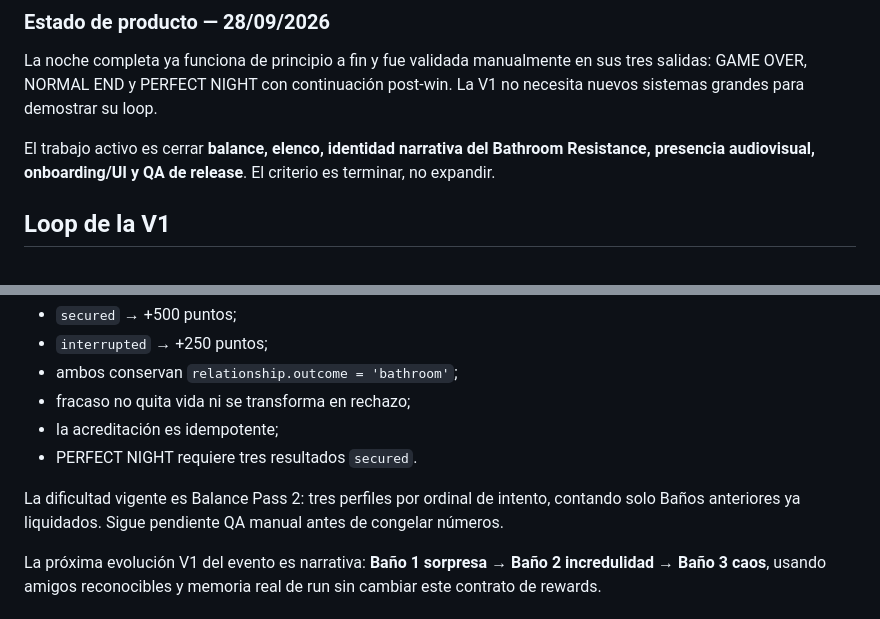
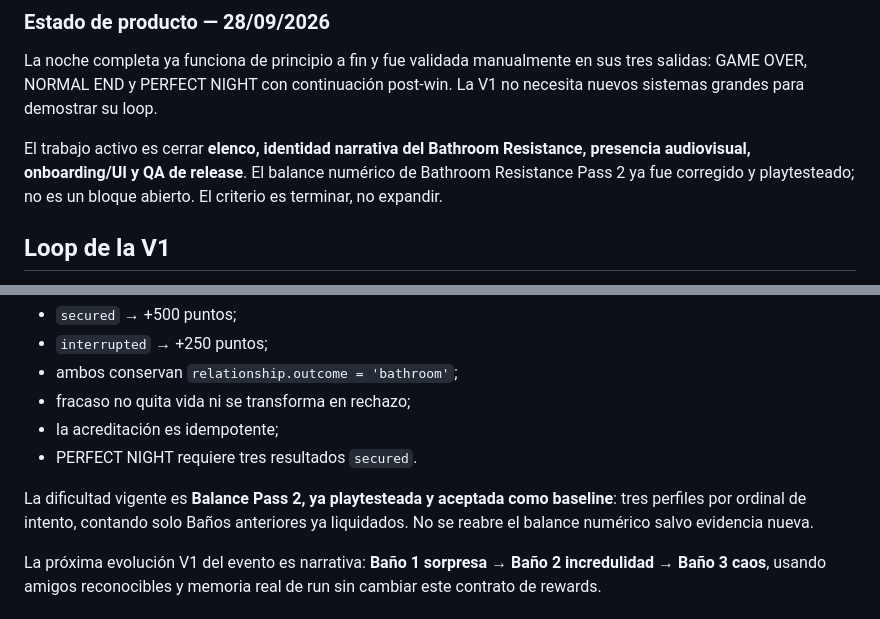
Before and after one commit to ezexgonzalez/tambu-game, a Markdown page: docs/GAME_DESIGN.md, 2 parts joined by grey strips. Rendered like a GitHub page.

Commit message:
docs: mark Bathroom Resistance balance as validated

```diff
--- a/docs/GAME_DESIGN.md
+++ b/docs/GAME_DESIGN.md
@@ -31,7 +31,7 @@ Si no ayuda a esta experiencia, queda para una versión futura.
 
 La noche completa ya funciona de principio a fin y fue validada manualmente en sus tres salidas: GAME OVER, NORMAL END y PERFECT NIGHT con continuación post-win. La V1 no necesita nuevos sistemas grandes para demostrar su loop.
 
-El trabajo activo es cerrar **balance, elenco, identidad narrativa del Bathroom Resistance, presencia audiovisual, onboarding/UI y QA de release**. El criterio es terminar, no expandir.
+El trabajo activo es cerrar **elenco, identidad narrativa del Bathroom Resistance, presencia audiovisual, onboarding/UI y QA de release**. El balance numérico de Bathroom Resistance Pass 2 ya fue corregido y playtesteado; no es un bloque abierto. El criterio es terminar, no expandir.
 
 ## Loop de la V1
 
@@ -271,7 +271,7 @@ El outcome social `bathroom` se conserva cuando la chica acepta y ambos llegan a
 - la acreditación es idempotente;
 - PERFECT NIGHT requiere tres resultados `secured`.
 
-La dificultad vigente es Balance Pass 2: tres perfiles por ordinal de intento, contando solo Baños anteriores ya liquidados. Sigue pendiente QA manual antes de congelar números.
+La dificultad vigente es **Balance Pass 2, ya playtesteada y aceptada como baseline**: tres perfiles por ordinal de intento, contando solo Baños anteriores ya liquidados. No se reabre el balance numérico salvo evidencia nueva.
 
 La próxima evolución V1 del evento es narrativa: **Baño 1 sorpresa → Baño 2 incredulidad → Baño 3 caos**, usando amigos reconocibles y memoria real de run sin cambiar este contrato de rewards.
 
```
